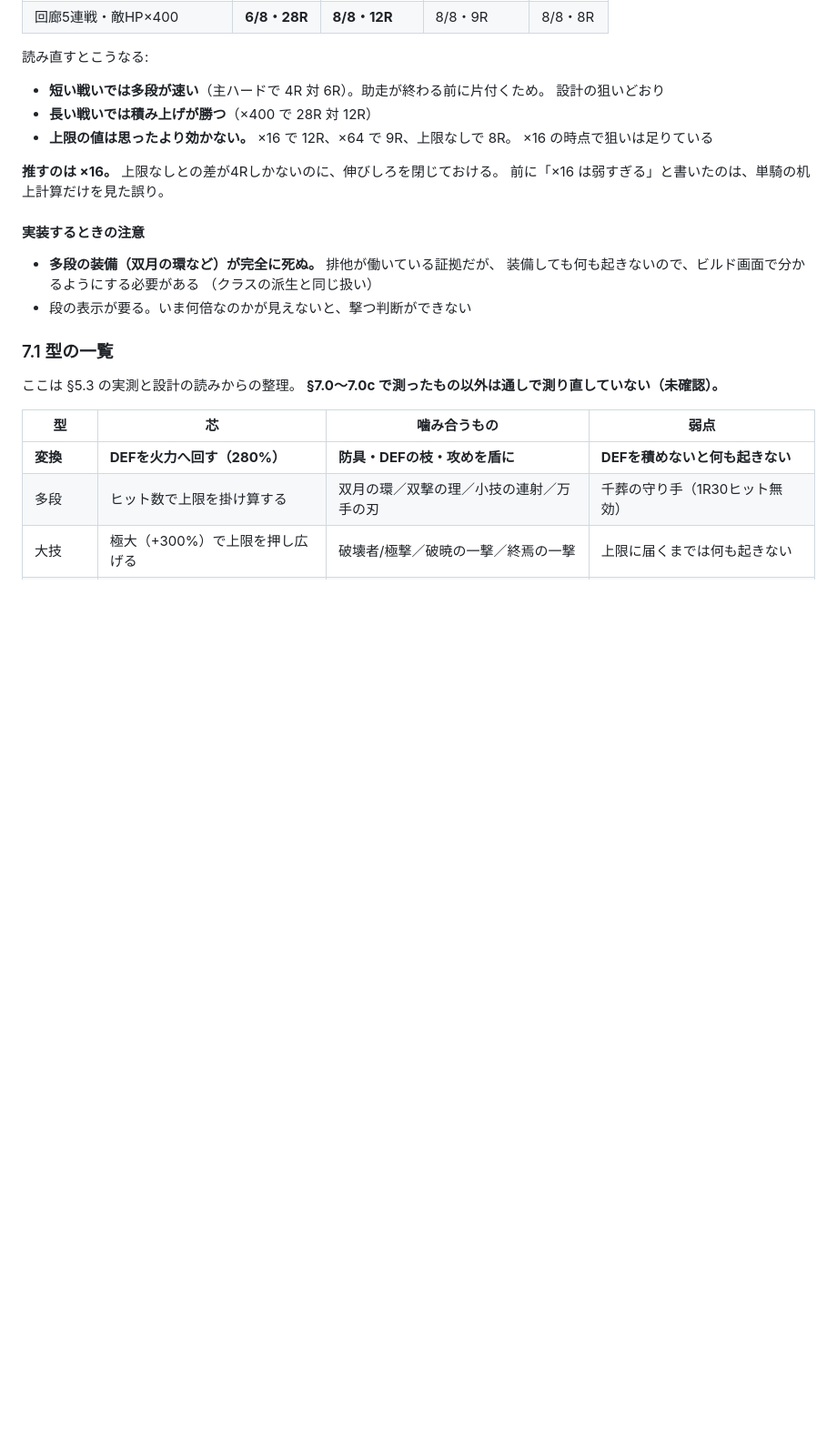
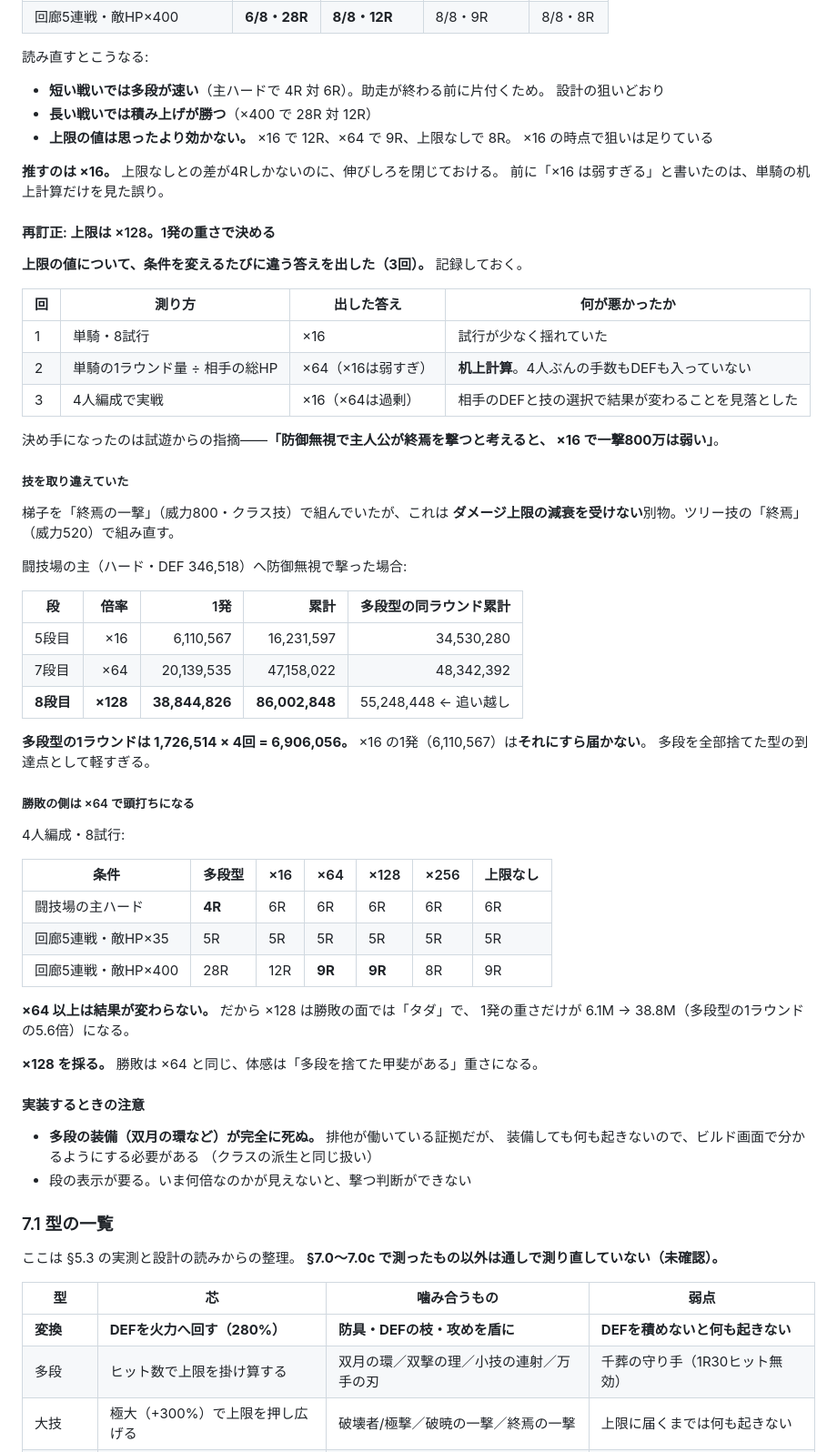
Before and after one commit to fcqsn296/hack-slash_RPG, a Markdown page: docs/強いビルドの組み方.md, the part around the change. Shown at 91% size. GitHub-like rendering; blank space fills up the shorter version.

Commit message:
積み上げ型の上限を ×128 に決めた（3回の測り直しの記録つき）
試遊からの指摘「防御無視で主人公が終焉を撃つと考えると、×16で一撃800万は弱い」。
そのとおりで、しかも技を取り違えていた。梯子を「終焉の一撃」（威力800・クラス技・
上限減衰を受けない）で組んでいたが、ツリー技の「終焉」（威力520）とは別物だった。

闘技場の主ハード（DEF 346,518）へ防御無視で撃った場合:
  5段目 ×16   1発  6,110,567
  7段目 ×64   1発 20,139,535
  8段目 ×128  1発 38,844,826  ← ここで累計が多段型を追い越す
多段型の1ラウンドは 1,726,514×4回 = 6,906,056。×16 の1発はそれにすら届かない。
多段を全部捨てた型の到達点として軽すぎる。

勝敗の側は ×64 で頭打ちになる（4人編成・8試行）:
  闘技場の主ハード     多段 4R ／ ×16 6R ／ ×64 6R ／ ×128 6R ／ 上限なし 6R
  回廊5連戦 敵HP×35   すべて 5R
  回廊5連戦 敵HP×400  多段 28R ／ ×16 12R ／ ×64 9R ／ ×128 9R ／ 上限なし 9R

つまり ×128 は勝敗の面では「タダ」で、1発の重さだけが 6.1M → 38.8M
（多段型の1ラウンドの5.6倍）になる。×128 を採る。

■ 上限の値について3回違う答えを出した。記録を残す
  1回目 単騎8試行            → ×16   （試行が少なく揺れていた）
  2回目 単騎の1ラウンド量÷総HP  → ×64   （机上計算。4人ぶんの手数もDEFも入っていない）
  3回目 4人編成で実戦         → ×16   （相手のDEFと技の選択で変わることを見落とした）
条件を固定せずに測ると、そのたびに違う答えが出る。sim.node.js には
「単騎で測った値を編成の話に使わない」という歯止めが無かった。

Co-Authored-By: Claude Opus 5 <noreply@anthropic.com>

```diff
--- a/docs/強いビルドの組み方.md
+++ b/docs/強いビルドの組み方.md
@@ -974,6 +974,51 @@ engine の反応系（反撃・棘・火傷・出血）は全部これに当た
 **推すのは ×16。** 上限なしとの差が4Rしかないのに、伸びしろを閉じておける。
 前に「×16 は弱すぎる」と書いたのは、単騎の机上計算だけを見た誤り。
 
+#### 再訂正: 上限は ×128。1発の重さで決める
+
+**上限の値について、条件を変えるたびに違う答えを出した（3回）。** 記録しておく。
+
+| 回 | 測り方 | 出した答え | 何が悪かったか |
+|---|---|---|---|
+| 1 | 単騎・8試行 | ×16 | 試行が少なく揺れていた |
+| 2 | 単騎の1ラウンド量 ÷ 相手の総HP | ×64（×16は弱すぎ） | **机上計算**。4人ぶんの手数もDEFも入っていない |
+| 3 | 4人編成で実戦 | ×16（×64は過剰） | 相手のDEFと技の選択で結果が変わることを見落とした |
+
+決め手になったのは試遊からの指摘——**「防御無視で主人公が終焉を撃つと考えると、
+×16 で一撃800万は弱い」**。
+
+##### 技を取り違えていた
+
+梯子を「終焉の一撃」（威力800・クラス技）で組んでいたが、これは
+**ダメージ上限の減衰を受けない**別物。ツリー技の「終焉」（威力520）で組み直す。
+
+闘技場の主（ハード・DEF 346,518）へ防御無視で撃った場合:
+
+| 段 | 倍率 | 1発 | 累計 | 多段型の同ラウンド累計 |
+|---|---:|---:|---:|---:|
+| 5段目 | ×16 | 6,110,567 | 16,231,597 | 34,530,280 |
+| 7段目 | ×64 | 20,139,535 | 47,158,022 | 48,342,392 |
+| **8段目** | **×128** | **38,844,826** | **86,002,848** | 55,248,448 ← 追い越し |
+
+**多段型の1ラウンドは 1,726,514 × 4回 = 6,906,056。**
+×16 の1発（6,110,567）は**それにすら届かない**。
+多段を全部捨てた型の到達点として軽すぎる。
+
+##### 勝敗の側は ×64 で頭打ちになる
+
+4人編成・8試行:
+
+| 条件 | 多段型 | ×16 | ×64 | ×128 | ×256 | 上限なし |
+|---|---|---|---|---|---|---|
+| 闘技場の主ハード | **4R** | 6R | 6R | 6R | 6R | 6R |
+| 回廊5連戦・敵HP×35 | 5R | 5R | 5R | 5R | 5R | 5R |
+| 回廊5連戦・敵HP×400 | 28R | 12R | **9R** | **9R** | 8R | 9R |
+
+**×64 以上は結果が変わらない。** だから ×128 は勝敗の面では「タダ」で、
+1発の重さだけが 6.1M → 38.8M（多段型の1ラウンドの5.6倍）になる。
+
+**×128 を採る。** 勝敗は ×64 と同じ、体感は「多段を捨てた甲斐がある」重さになる。
+
 #### 実装するときの注意
 
 - **多段の装備（双月の環など）が完全に死ぬ。** 排他が働いている証拠だが、
```
